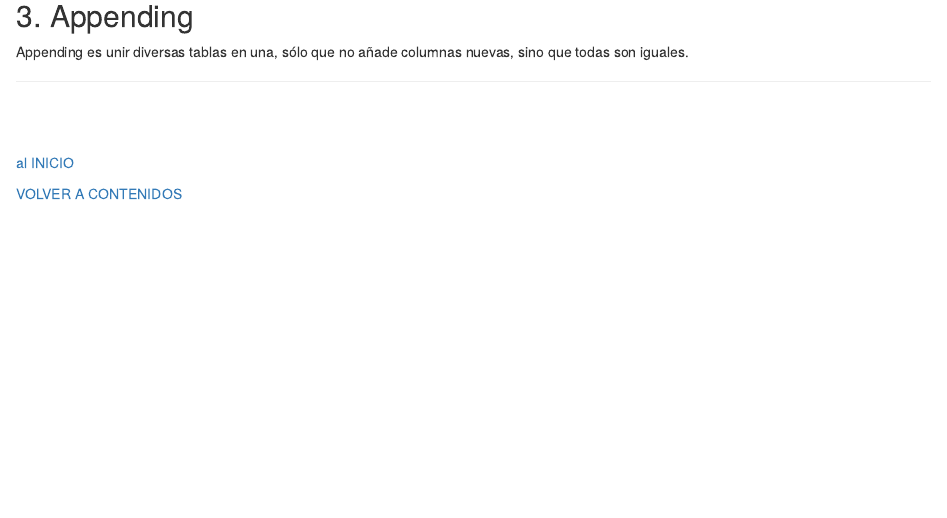
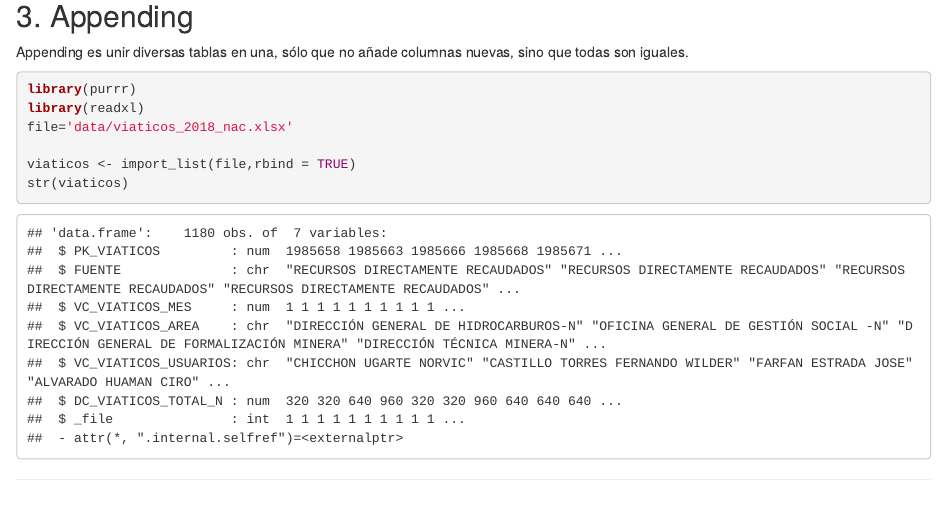
Before and after one commit to PoliticayGobiernoPUCP/estadistica_anapol2, an R Markdown document (FormateoTabla.Rmd): the page in a window 1100 px wide, from 6220 px down. Rendered offline with R 4.5, knitr and Pandoc, with nearby package versions.

Commit message:
Update FormateoTabla.Rmd

````diff
--- a/FormateoTabla.Rmd
+++ b/FormateoTabla.Rmd
@@ -209,6 +209,15 @@ summary(corrgdpdemo)
 ## 3. Appending
 
 Appending es unir diversas tablas en una, sólo que no añade columnas nuevas, sino que todas son iguales.
+```{r}
+library(purrr)
+library(readxl)
+file='data/viaticos_2018_nac.xlsx'
+
+viaticos <- import_list(file,rbind = TRUE)
+str(viaticos)
+```
+
 
 
 
````
